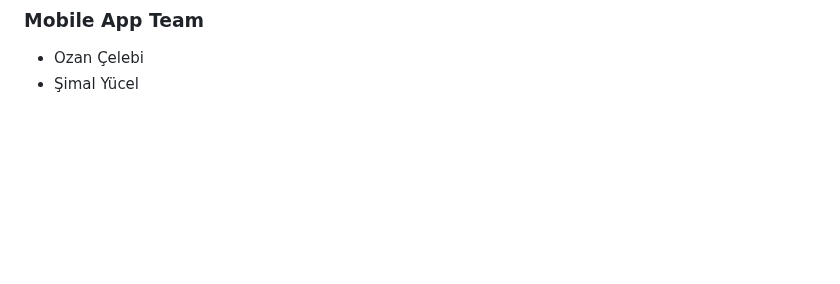
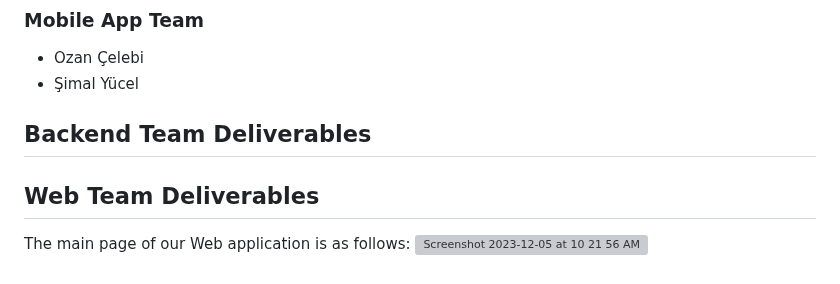
Before and after one commit to selinceydeli/Personalized_Music_Analysis_and_Recommendation_System_Project, a Markdown page: README.md, the part around the change. GitHub-like rendering; blank space fills up the shorter version; grey boxes are pictures that could not be loaded.

```diff
--- a/README.md
+++ b/README.md
@@ -54,3 +54,10 @@ Our implementation will focus on delivering the MVP functionalities as outlined,
 ### Mobile App Team
 - Ozan Çelebi
 - Şimal Yücel
+
+## Backend Team Deliverables
+
+
+## Web Team Deliverables
+The main page of our Web application is as follows:
+<img width="1440" alt="Screenshot 2023-12-05 at 10 21 56 AM" src="https://github.com/selinceydeli/Personalized_Music_Analysis_and_Recommendation_System_Project/assets/120125253/f300a4cf-65c1-4d46-a9b5-d0f8bc7dcc99">
```
